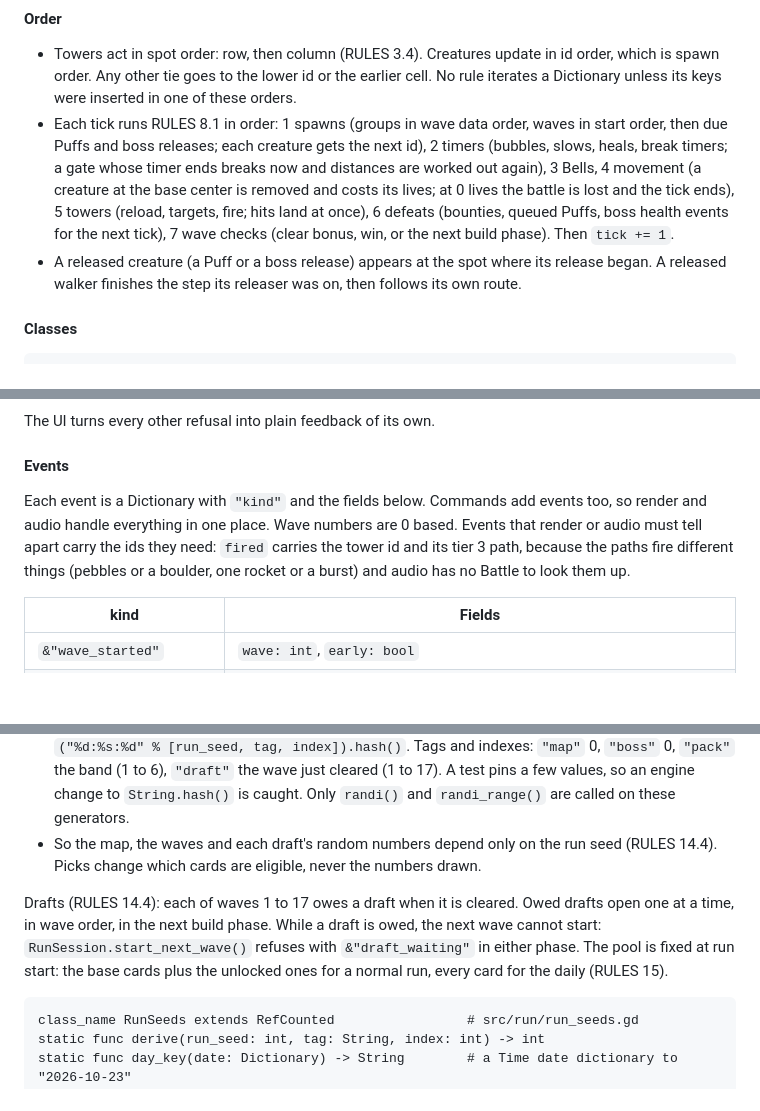
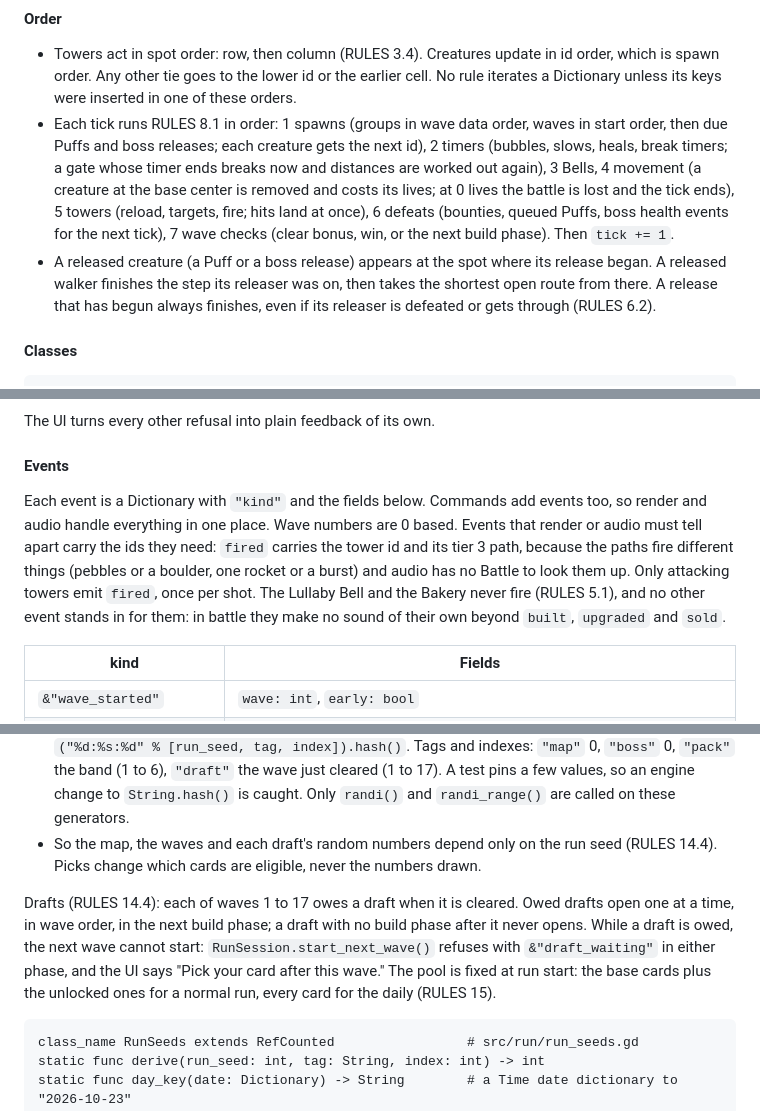
Before and after one commit to bartbasi/forkline, a Markdown page: docs/ARCHITECTURE.md, 3 parts joined by grey strips. GitHub-like rendering; blank space fills up the shorter version.

````diff
--- a/docs/ARCHITECTURE.md
+++ b/docs/ARCHITECTURE.md
@@ -432,7 +432,7 @@ Combat never uses randomness (RULES 8.1). A Battle has no random generator, and
 
 - Towers act in spot order: row, then column (RULES 3.4). Creatures update in id order, which is spawn order. Any other tie goes to the lower id or the earlier cell. No rule iterates a Dictionary unless its keys were inserted in one of these orders.
 - Each tick runs RULES 8.1 in order: 1 spawns (groups in wave data order, waves in start order, then due Puffs and boss releases; each creature gets the next id), 2 timers (bubbles, slows, heals, break timers; a gate whose timer ends breaks now and distances are worked out again), 3 Bells, 4 movement (a creature at the base center is removed and costs its lives; at 0 lives the battle is lost and the tick ends), 5 towers (reload, targets, fire; hits land at once), 6 defeats (bounties, queued Puffs, boss health events for the next tick), 7 wave checks (clear bonus, win, or the next build phase). Then `tick += 1`.
-- A released creature (a Puff or a boss release) appears at the spot where its release began. A released walker finishes the step its releaser was on, then follows its own route.
+- A released creature (a Puff or a boss release) appears at the spot where its release began. A released walker finishes the step its releaser was on, then takes the shortest open route from there. A release that has begun always finishes, even if its releaser is defeated or gets through (RULES 6.2).
 
 #### Classes
 
@@ -673,7 +673,7 @@ The UI turns every other refusal into plain feedback of its own.
 
 #### Events
 
-Each event is a Dictionary with `"kind"` and the fields below. Commands add events too, so render and audio handle everything in one place. Wave numbers are 0 based. Events that render or audio must tell apart carry the ids they need: `fired` carries the tower id and its tier 3 path, because the paths fire different things (pebbles or a boulder, one rocket or a burst) and audio has no Battle to look them up.
+Each event is a Dictionary with `"kind"` and the fields below. Commands add events too, so render and audio handle everything in one place. Wave numbers are 0 based. Events that render or audio must tell apart carry the ids they need: `fired` carries the tower id and its tier 3 path, because the paths fire different things (pebbles or a boulder, one rocket or a burst) and audio has no Battle to look them up. Only attacking towers emit `fired`, once per shot. The Lullaby Bell and the Bakery never fire (RULES 5.1), and no other event stands in for them: in battle they make no sound of their own beyond `built`, `upgraded` and `sold`.
 
 | kind | Fields |
 |---|---|
@@ -748,7 +748,7 @@ Seeds:
 - Every other generator is seeded with `RunSeeds.derive(run_seed, tag, index)`, which is `("%d:%s:%d" % [run_seed, tag, index]).hash()`. Tags and indexes: `"map"` 0, `"boss"` 0, `"pack"` the band (1 to 6), `"draft"` the wave just cleared (1 to 17). A test pins a few values, so an engine change to `String.hash()` is caught. Only `randi()` and `randi_range()` are called on these generators.
 - So the map, the waves and each draft's random numbers depend only on the run seed (RULES 14.4). Picks change which cards are eligible, never the numbers drawn.
 
-Drafts (RULES 14.4): each of waves 1 to 17 owes a draft when it is cleared. Owed drafts open one at a time, in wave order, in the next build phase. While a draft is owed, the next wave cannot start: `RunSession.start_next_wave()` refuses with `&"draft_waiting"` in either phase. The pool is fixed at run start: the base cards plus the unlocked ones for a normal run, every card for the daily (RULES 15).
+Drafts (RULES 14.4): each of waves 1 to 17 owes a draft when it is cleared. Owed drafts open one at a time, in wave order, in the next build phase; a draft with no build phase after it never opens. While a draft is owed, the next wave cannot start: `RunSession.start_next_wave()` refuses with `&"draft_waiting"` in either phase, and the UI says "Pick your card after this wave." The pool is fixed at run start: the base cards plus the unlocked ones for a normal run, every card for the daily (RULES 15).
 
 ```gdscript
 class_name RunSeeds extends RefCounted                 # src/run/run_seeds.gd
````
Also changed, not shown: other parts of docs/ARCHITECTURE.md (+6 -7 lines).
